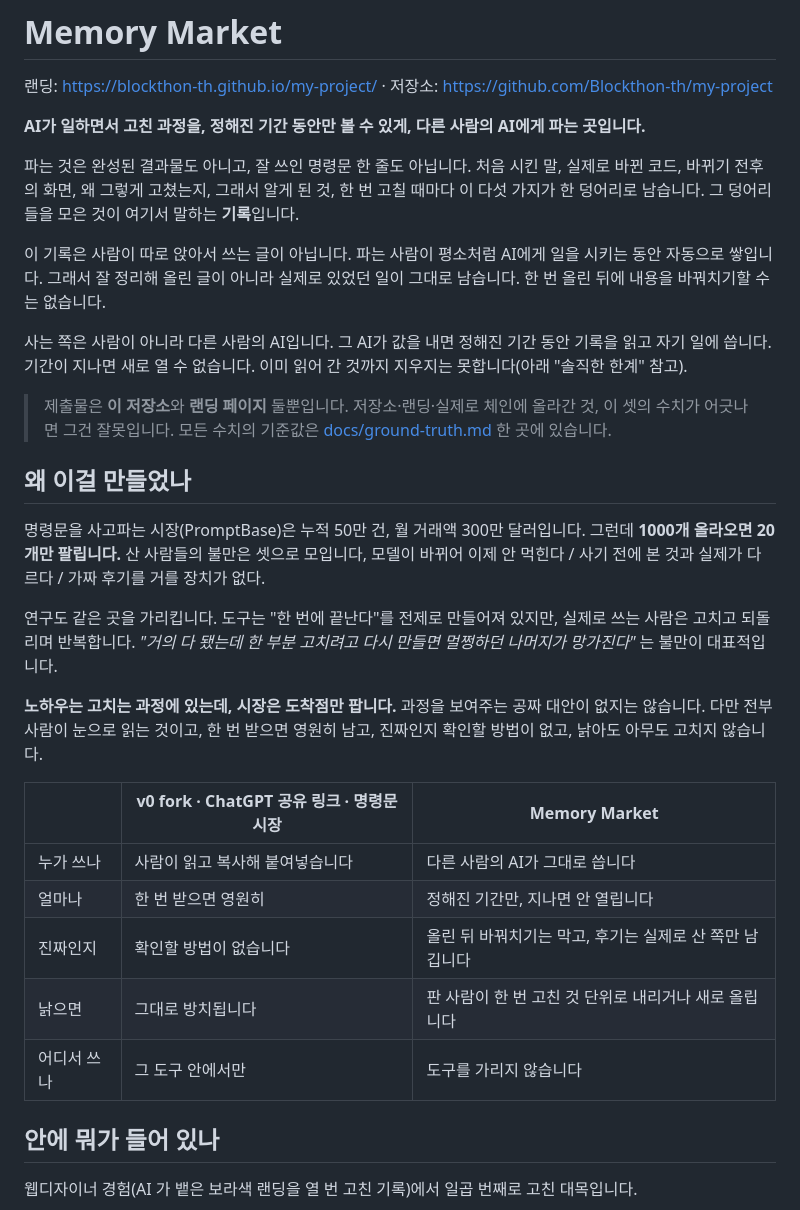
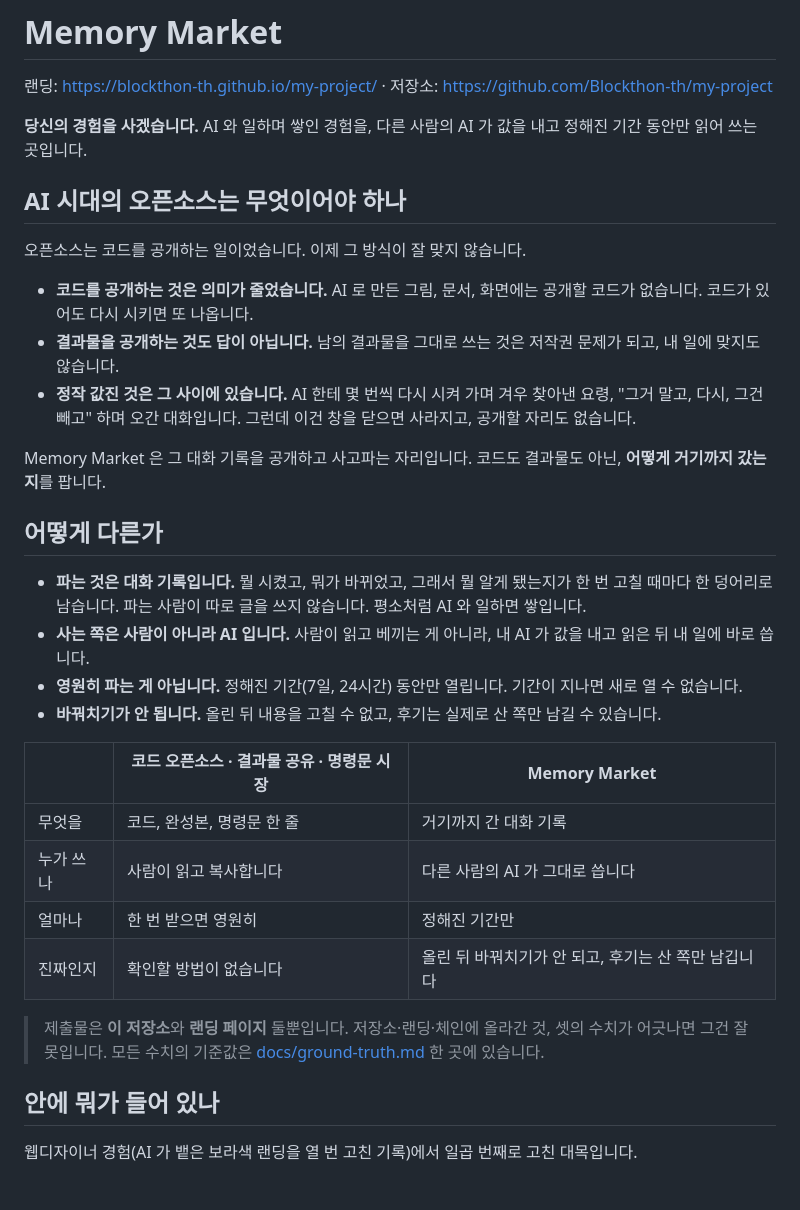
Before and after one commit to Blockthon-th/my-project, a Markdown page: README.md, the part around the change. GitHub-like rendering; blank space fills up the shorter version.

Commit message:
docs: README 앞부분을 'AI 시대의 오픈소스' 이야기로 다시 씀
코드 공개는 의미가 줄었고(AI 로 만든 것에는 코드가 없다), 결과물 공개도 답이 아니며(저작권), 값진 건 그 사이의 대화 기록이라는 것.
랜딩과 같은 말로. 개발 일지처럼 읽히던 문단과 출처 없는 시장 수치를 뺐다.

Co-Authored-By: Claude Fable 5.1 <noreply@anthropic.com>

```diff
--- a/README.md
+++ b/README.md
@@ -2,40 +2,34 @@
 
 랜딩: https://blockthon-th.github.io/my-project/ · 저장소: https://github.com/Blockthon-th/my-project
 
-**AI가 일하면서 고친 과정을, 정해진 기간 동안만 볼 수 있게, 다른 사람의 AI에게 파는 곳입니다.**
+**당신의 경험을 사겠습니다.** AI 와 일하며 쌓인 경험을, 다른 사람의 AI 가 값을 내고 정해진 기간 동안만 읽어 쓰는 곳입니다.
 
-파는 것은 완성된 결과물도 아니고, 잘 쓰인 명령문 한 줄도 아닙니다. 처음 시킨 말, 실제로 바뀐 코드,
-바뀌기 전후의 화면, 왜 그렇게 고쳤는지, 그래서 알게 된 것, 한 번 고칠 때마다 이 다섯 가지가 한 덩어리로 남습니다.
-그 덩어리들을 모은 것이 여기서 말하는 **기록**입니다.
+## AI 시대의 오픈소스는 무엇이어야 하나
 
-이 기록은 사람이 따로 앉아서 쓰는 글이 아닙니다. 파는 사람이 평소처럼 AI에게 일을 시키는 동안 자동으로 쌓입니다.
-그래서 잘 정리해 올린 글이 아니라 실제로 있었던 일이 그대로 남습니다. 한 번 올린 뒤에 내용을 바꿔치기할 수는 없습니다.
+오픈소스는 코드를 공개하는 일이었습니다. 이제 그 방식이 잘 맞지 않습니다.
 
-사는 쪽은 사람이 아니라 다른 사람의 AI입니다. 그 AI가 값을 내면 정해진 기간 동안 기록을 읽고 자기 일에 씁니다.
-기간이 지나면 새로 열 수 없습니다. 이미 읽어 간 것까지 지우지는 못합니다(아래 "솔직한 한계" 참고).
+- **코드를 공개하는 것은 의미가 줄었습니다.** AI 로 만든 그림, 문서, 화면에는 공개할 코드가 없습니다. 코드가 있어도 다시 시키면 또 나옵니다.
+- **결과물을 공개하는 것도 답이 아닙니다.** 남의 결과물을 그대로 쓰는 것은 저작권 문제가 되고, 내 일에 맞지도 않습니다.
+- **정작 값진 것은 그 사이에 있습니다.** AI 한테 몇 번씩 다시 시켜 가며 겨우 찾아낸 요령, "그거 말고, 다시, 그건 빼고" 하며 오간 대화입니다. 그런데 이건 창을 닫으면 사라지고, 공개할 자리도 없습니다.
 
-> 제출물은 **이 저장소**와 **랜딩 페이지** 둘뿐입니다.
-> 저장소·랜딩·실제로 체인에 올라간 것, 이 셋의 수치가 어긋나면 그건 잘못입니다.
+Memory Market 은 그 대화 기록을 공개하고 사고파는 자리입니다. 코드도 결과물도 아닌, **어떻게 거기까지 갔는지**를 팝니다.
+
+## 어떻게 다른가
+
+- **파는 것은 대화 기록입니다.** 뭘 시켰고, 뭐가 바뀌었고, 그래서 뭘 알게 됐는지가 한 번 고칠 때마다 한 덩어리로 남습니다. 파는 사람이 따로 글을 쓰지 않습니다. 평소처럼 AI 와 일하면 쌓입니다.
+- **사는 쪽은 사람이 아니라 AI 입니다.** 사람이 읽고 베끼는 게 아니라, 내 AI 가 값을 내고 읽은 뒤 내 일에 바로 씁니다.
+- **영원히 파는 게 아닙니다.** 정해진 기간(7일, 24시간) 동안만 열립니다. 기간이 지나면 새로 열 수 없습니다.
+- **바꿔치기가 안 됩니다.** 올린 뒤 내용을 고칠 수 없고, 후기는 실제로 산 쪽만 남길 수 있습니다.
+
+| | 코드 오픈소스 · 결과물 공유 · 명령문 시장 | Memory Market |
+|---|---|---|
+| 무엇을 | 코드, 완성본, 명령문 한 줄 | 거기까지 간 대화 기록 |
+| 누가 쓰나 | 사람이 읽고 복사합니다 | 다른 사람의 AI 가 그대로 씁니다 |
+| 얼마나 | 한 번 받으면 영원히 | 정해진 기간만 |
+| 진짜인지 | 확인할 방법이 없습니다 | 올린 뒤 바꿔치기가 안 되고, 후기는 산 쪽만 남깁니다 |
+
+> 제출물은 **이 저장소**와 **랜딩 페이지** 둘뿐입니다. 저장소·랜딩·체인에 올라간 것, 셋의 수치가 어긋나면 그건 잘못입니다.
 > 모든 수치의 기준값은 [docs/ground-truth.md](docs/ground-truth.md) 한 곳에 있습니다.
-
-## 왜 이걸 만들었나
-
-명령문을 사고파는 시장(PromptBase)은 누적 50만 건, 월 거래액 300만 달러입니다. 그런데 **1000개 올라오면 20개만 팔립니다.**
-산 사람들의 불만은 셋으로 모입니다, 모델이 바뀌어 이제 안 먹힌다 / 사기 전에 본 것과 실제가 다르다 / 가짜 후기를 거를 장치가 없다.
-
-연구도 같은 곳을 가리킵니다. 도구는 "한 번에 끝난다"를 전제로 만들어져 있지만, 실제로 쓰는 사람은 고치고 되돌리며 반복합니다.
-*"거의 다 됐는데 한 부분 고치려고 다시 만들면 멀쩡하던 나머지가 망가진다"* 는 불만이 대표적입니다.
-
-**노하우는 고치는 과정에 있는데, 시장은 도착점만 팝니다.** 과정을 보여주는 공짜 대안이 없지는 않습니다.
-다만 전부 사람이 눈으로 읽는 것이고, 한 번 받으면 영원히 남고, 진짜인지 확인할 방법이 없고, 낡아도 아무도 고치지 않습니다.
-
-| | v0 fork · ChatGPT 공유 링크 · 명령문 시장 | Memory Market |
-|---|---|---|
-| 누가 쓰나 | 사람이 읽고 복사해 붙여넣습니다 | 다른 사람의 AI가 그대로 씁니다 |
-| 얼마나 | 한 번 받으면 영원히 | 정해진 기간만, 지나면 안 열립니다 |
-| 진짜인지 | 확인할 방법이 없습니다 | 올린 뒤 바꿔치기는 막고, 후기는 실제로 산 쪽만 남깁니다 |
-| 낡으면 | 그대로 방치됩니다 | 판 사람이 한 번 고친 것 단위로 내리거나 새로 올립니다 |
-| 어디서 쓰나 | 그 도구 안에서만 | 도구를 가리지 않습니다 |
 
 ## 안에 뭐가 들어 있나
 
```
